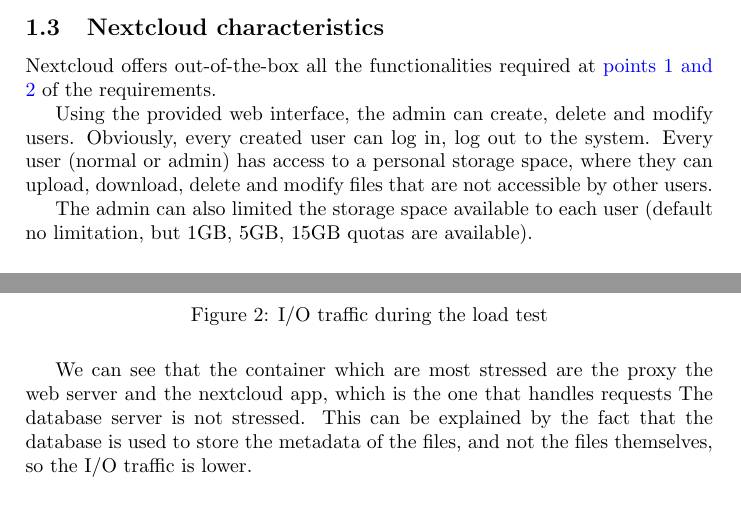
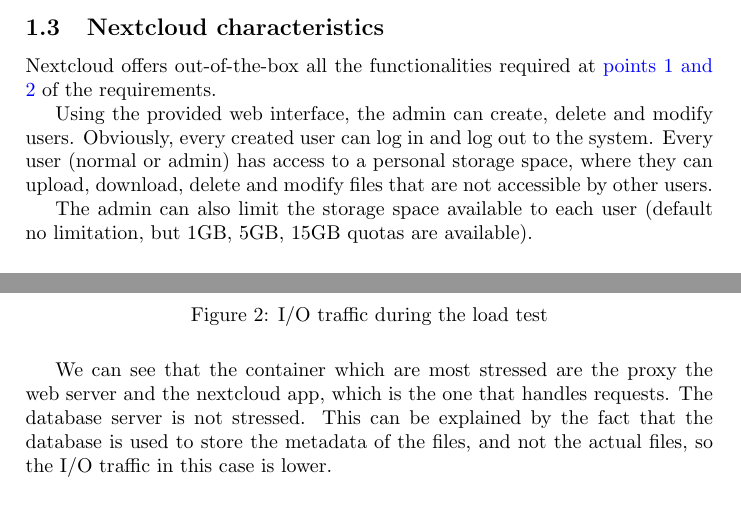
Before and after one commit to IsacPasianotto/cloud-computing-assignment, a LaTeX document (texfiles/report.tex, which reads texfiles/exercise1.tex): two parts of pages 4 and 6 of 13, joined at a grey line, cut so that both start at the same text. Compiled offline with pdfLaTeX.

Commit message:
last (I hope) modification to tex files

```diff
--- a/texfiles/exercise1.tex
+++ b/texfiles/exercise1.tex
@@ -100,10 +100,10 @@
 Nextcloud offers out-of-the-box all the functionalities required at \hyperref[subsec:requirements]{points 1 and 2} of the requirements.
 
 Using the provided web interface, the admin can create, delete and modify users.
-Obviously, every created user can log in, log out to the system.
+Obviously, every created user can log in and log out to the system.
 Every user (normal or admin) has access to a personal storage space, where they can upload, download, delete and modify files that are not accessible by other users.
 
-The admin can also limited the storage space available to each user (default no limitation, but 1GB, 5GB, 15GB quotas are available).
+The admin can also limit the storage space available to each user (default no limitation, but 1GB, 5GB, 15GB quotas are available).
 
 \subsection{Security measures}
 \label{subsec:security}
@@ -214,8 +214,8 @@
     \label{fig:docker-stats}
 \end{figure}
 
-We can see that the container which are most stressed are the proxy the web server and the nextcloud app, which is the one that handles requests
-The database server is not stressed. This can be explained by the fact that the database is used to store the metadata of the files, and not the files themselves, so the I/O traffic is lower.
+We can see that the container which are most stressed are the proxy the web server and the nextcloud app, which is the one that handles requests.
+The database server is not stressed. This can be explained by the fact that the database is used to store the metadata of the files, and not the actual files, so the I/O traffic in this case is lower.
 
 \subsection{Deployment plans for hypothetical real-world scenario}
 \label{subsec:deployment-real-world}
```
Also changed, not shown: texfiles/presentation.tex (+1 -2 lines), texfiles/exercise1.tex (8 more changed lines).
